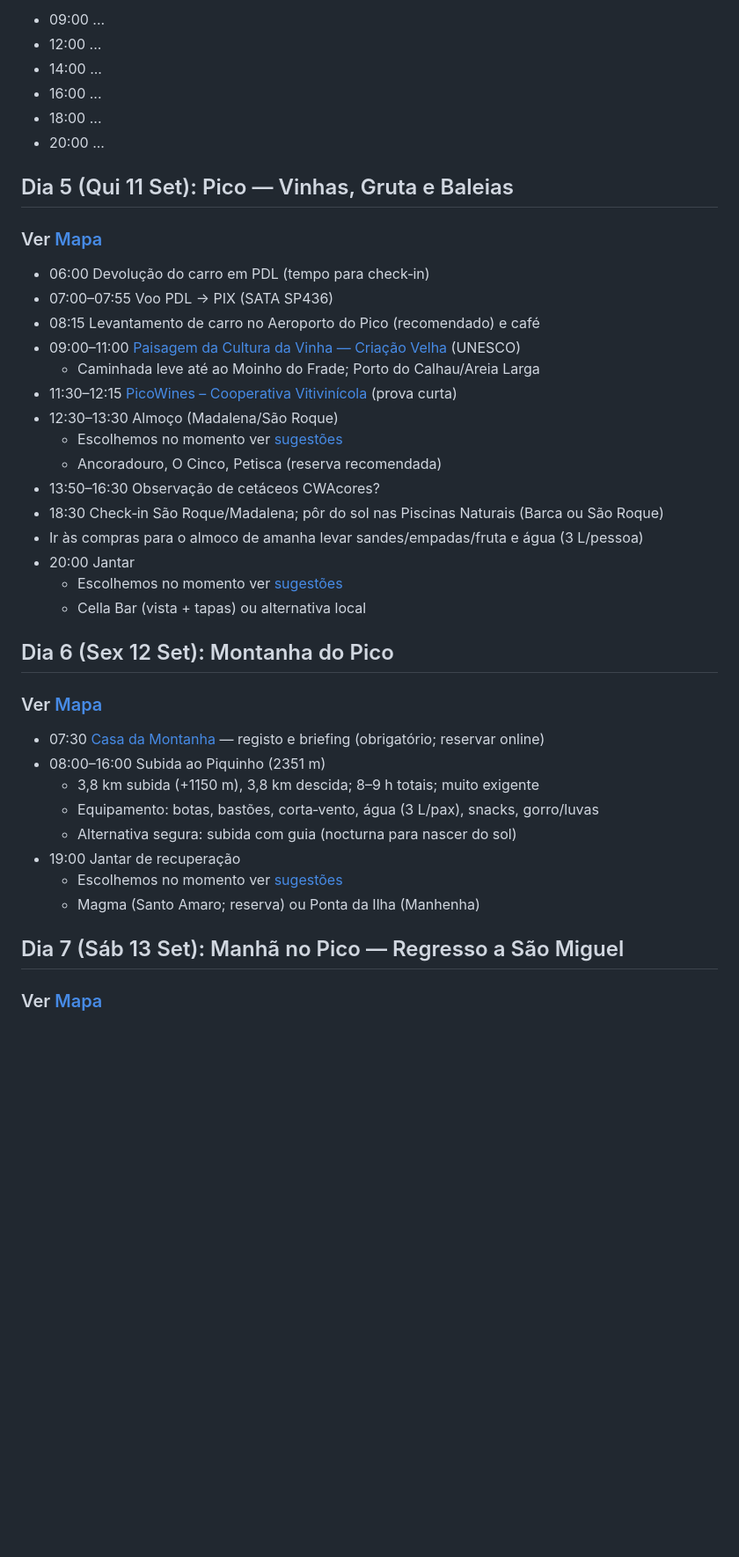
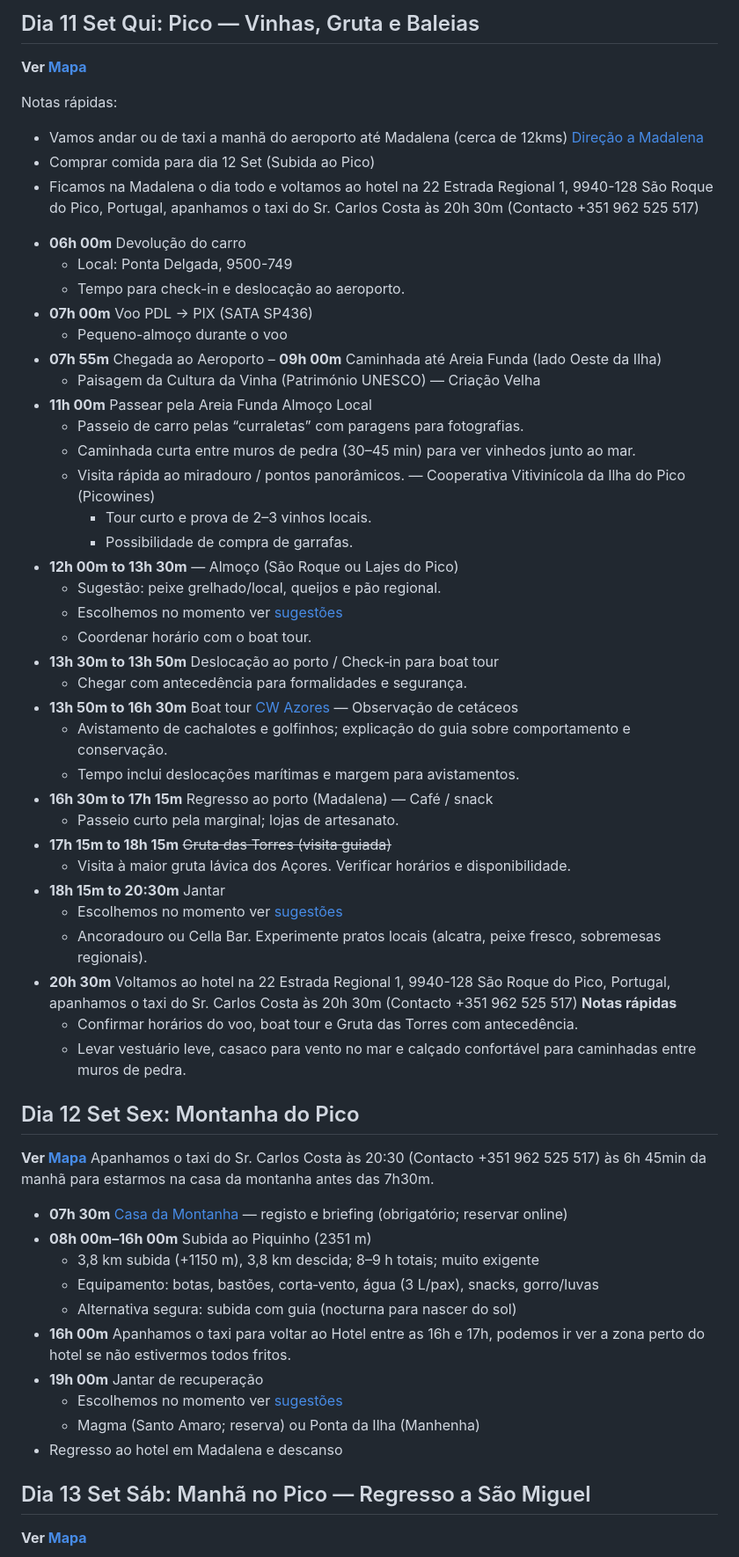
Before and after one commit to ffarps/ffarps.github.io, a Markdown page: pages/articles/acores.md, the part around one of its changes. Shown at 88% size. Drawn GitHub-style; blank space fills up the shorter version.

```diff
--- a/pages/articles/acores.md
+++ b/pages/articles/acores.md
@@ -113,58 +130,69 @@ Dia por reformular
 
-- 09:00 ...
-- 12:00 ...
-- 14:00 ...
-- 16:00 ...
-- 18:00 ...
-- 20:00 ...
+## Dia 11 Set Qui: Pico — Vinhas, Gruta e Baleias
 
-<!-- - O Ilhéu de Vila Franca é uma ilha de 1 km de comprimento com água, dá para nadar e snorkelar, mas é um espaço para as familias levar os putos, por 13,50€ por pessoa, podemos ir a uma praia ou caminhada sem custo.
-- *09:00 [Vila Franca Do Campo](https://maps.app.goo.gl/wY3EBKDfgNxsbiAEA)*
-  - *Primeiro barco às 10h00 Bilhete barco Ilhéu de Vila Franca (lotação 400/dia; reservado)*
-  - *Ermida Nossa Senhora da Paz (vista icónica)*
-- *12:30 Almoço em Vila Franca (provar Queijadas da Vila)*
-  - *Escolhemos no momento ver [sugestões](#anexo-e-plano-de-restaurantes-por-dia-reservas)*
-- 14:30 [Lagoa do Congro](https://maps.app.goo.gl/A24pirSCXk7FsoPQ9) (trilho 1,4 km i/v; íngreme na volta)
-- 16:30 [Caloura/Água de Pau](https://maps.app.goo.gl/YTUhXXsxcMhGMdnV9)
-  - Miradouro do Pisão; Piscina Natural/Porto da Caloura; Ponta da Galera
-- 19:30 Jantar Ponta Delgada
-- Escolhemos no momento ver [sugestões](#anexo-e-plano-de-restaurantes-por-dia-reservas)
-  - Otaka (sushi autor, reserva) ou Bar da Caloura (peixe grelhado; lista de espera no local) -->
+**Ver [Mapa](#mapa)**
 
-## Dia 5 (Qui 11 Set): Pico — Vinhas, Gruta e Baleias
+<!-- o que é para meter aqui? -->
+Notas rápidas:
 
-### Ver [Mapa](#mapa)
+- Vamos andar ou de taxi a manhã do aeroporto até Madalena (cerca de 12kms) [Direção a Madalena](https://www.google.com/maps/dir/Areia+Funda/Pico+Airport,+9950-011+Bandeiras/@38.5320831,-28.5176137,2940m/data=!3m1!1e3!4m14!4m13!1m5!1m1!1s0xb478dac68f03bfb:0x9a94687b7ed3bffe!2m2!1d-28.5294553!2d38.5336347!1m5!1m1!1s0xb47980a7cf4201b:0xa942d7f2cf201790!2m2!1d-28.4437123!2d38.5522741!3e0?entry=ttu&g_ep=EgoyMDI1MDgyNS4wIKXMDSoASAFQAw%3D%3D)
+- Comprar comida para dia 12 Set (Subida ao Pico)
+- Ficamos na Madalena o dia todo e voltamos ao hotel na 22 Estrada Regional 1, 9940-128 São Roque do Pico, Portugal, apanhamos o taxi do Sr. Carlos Costa às 20h 30m (Contacto +351 962 525 517)
+<!-- até aqui -->
 
-- 06:00 Devolução do carro em PDL (tempo para check‑in)
-- 07:00–07:55 Voo PDL → PIX (SATA SP436)
-- 08:15 Levantamento de carro no Aeroporto do Pico (recomendado) e café
-- 09:00–11:00 [Paisagem da Cultura da Vinha — Criação Velha](https://maps.app.goo.gl/6CncCJsA62Up4Naf7) (UNESCO)
-  - Caminhada leve até ao Moinho do Frade; Porto do Calhau/Areia Larga
-- 11:30–12:15 [PicoWines – Cooperativa Vitivinícola](https://maps.app.goo.gl/so9nbogeGGjHCu2K9) (prova curta)
-- 12:30–13:30 Almoço (Madalena/São Roque)
+- **06h 00m** Devolução do carro
+  - Local: Ponta Delgada, 9500-749
+  - Tempo para check-in e deslocação ao aeroporto.
+- **07h 00m** Voo PDL → PIX (SATA SP436)
+  - Pequeno-almoço durante o voo
+- **07h 55m** Chegada ao Aeroporto
+– **09h 00m** Caminhada até Areia Funda (lado Oeste da Ilha)
+  - Paisagem da Cultura da Vinha (Património UNESCO) — Criação Velha
+- **11h 00m** Passear pela Areia Funda Almoço Local
+  - Passeio de carro pelas “curraletas” com paragens para fotografias.
+  - Caminhada curta entre muros de pedra (30–45 min) para ver vinhedos junto ao mar.
+  - Visita rápida ao miradouro / pontos panorâmicos.
+  — Cooperativa Vitivinícola da Ilha do Pico (Picowines)
+    - Tour curto e prova de 2–3 vinhos locais.
+    - Possibilidade de compra de garrafas.
+- **12h 00m to 13h 30m** — Almoço (São Roque ou Lajes do Pico)
+  - Sugestão: peixe grelhado/local, queijos e pão regional.
   - Escolhemos no momento ver [sugestões](#anexo-e-plano-de-restaurantes-por-dia-reservas)
-  - Ancoradouro, O Cinco, Petisca (reserva recomendada)
-- 13:50–16:30 Observação de cetáceos CWAcores?
-- 18:30 Check‑in São Roque/Madalena; pôr do sol nas Piscinas Naturais (Barca ou São Roque)
-- Ir às compras para o almoco de amanha levar sandes/empadas/fruta e água (3 L/pessoa)
-- 20:00 Jantar
+  - Coordenar horário com o boat tour.
+- **13h 30m to 13h 50m** Deslocação ao porto / Check‑in para boat tour
+  - Chegar com antecedência para formalidades e segurança.
+- **13h 50m to 16h 30m** Boat tour [CW Azores](https://www.google.com/maps/place/CW+Azores/@38.5412134,-28.4993819,13019m/data=!3m1!1e3!4m6!3m5!1s0xb478dab8a55b2eb:0x600a3463e9062194!8m2!3d38.5350739!4d-28.5290477!16s%2Fg%2F1th0p41b?hl=en-GB&entry=ttu&g_ep=EgoyMDI1MDgxMy4wIKXMDSoASAFQAw%3D%3D) — Observação de cetáceos
+  - Avistamento de cachalotes e golfinhos; explicação do guia sobre comportamento e conservação.
+  - Tempo inclui deslocações marítimas e margem para avistamentos.
+- **16h 30m to 17h 15m** Regresso ao porto (Madalena) — Café / snack
+  - Passeio curto pela marginal; lojas de artesanato.
+- **17h 15m to 18h 15m** ~~Gruta das Torres (visita guiada)~~
+  - Visita à maior gruta lávica dos Açores. Verificar horários e disponibilidade.
+- **18h 15m to 20:30m** Jantar
   - Escolhemos no momento ver [sugestões](#anexo-e-plano-de-restaurantes-por-dia-reservas)
-  - Cella Bar (vista + tapas) ou alternativa local
+  - Ancoradouro ou Cella Bar. Experimente pratos locais (alcatra, peixe fresco, sobremesas regionais).
+- **20h 30m** Voltamos ao hotel na 22 Estrada Regional 1, 9940-128 São Roque do Pico, Portugal, apanhamos o taxi do Sr. Carlos Costa às 20h 30m (Contacto +351 962 525 517)
+**Notas rápidas**
+  - Confirmar horários do voo, boat tour e Gruta das Torres com antecedência.
+  - Levar vestuário leve, casaco para vento no mar e calçado confortável para caminhadas entre muros de pedra.
 
-## Dia 6 (Sex 12 Set): Montanha do Pico
+## Dia 12 Set Sex: Montanha do Pico
 
-### Ver [Mapa](#mapa)
+**Ver [Mapa](#mapa)**
+Apanhamos o taxi do Sr. Carlos Costa às 20:30 (Contacto +351 962 525 517) às 6h 45min da manhã para estarmos na casa da montanha antes das 7h30m.
 
-- 07:30 [Casa da Montanha](https://maps.app.goo.gl/YLARxZwmy4KmWFWU6) — registo e briefing (obrigatório; reservar online)
-- 08:00–16:00 Subida ao Piquinho (2351 m)
+- **07h 30m** [Casa da Montanha](https://maps.app.goo.gl/YLARxZwmy4KmWFWU6) — registo e briefing (obrigatório; reservar online)
+- **08h 00m–16h 00m** Subida ao Piquinho (2351 m)
   - 3,8 km subida (+1150 m), 3,8 km descida; 8–9 h totais; muito exigente
   - Equipamento: botas, bastões, corta‑vento, água (3 L/pax), snacks, gorro/luvas
   - Alternativa segura: subida com guia (nocturna para nascer do sol)
-- 19:00 Jantar de recuperação
+- **16h 00m** Apanhamos o taxi para voltar ao Hotel entre as 16h e 17h, podemos ir ver a zona perto do hotel se não estivermos todos fritos.
+- **19h 00m** Jantar de recuperação
   - Escolhemos no momento ver [sugestões](#anexo-e-plano-de-restaurantes-por-dia-reservas)
   - Magma (Santo Amaro; reserva) ou Ponta da Ilha (Manhenha)
+- Regresso ao hotel em Madalena e descanso
 
-## Dia 7 (Sáb 13 Set): Manhã no Pico — Regresso a São Miguel
+## Dia 13 Set Sáb: Manhã no Pico — Regresso a São Miguel
 
-### Ver [Mapa](#mapa)
+**Ver [Mapa](#mapa)**
 
```
Also changed, not shown: other parts of pages/articles/acores.md (+92 -68 lines).
